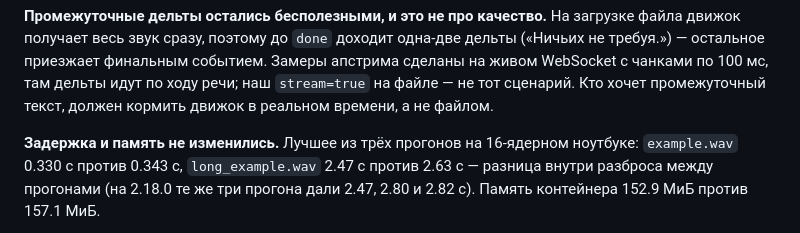
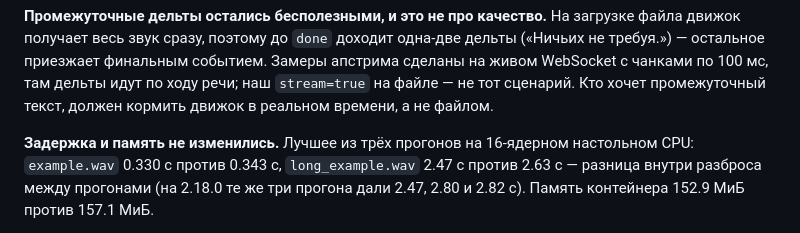
Before and after one commit to mazixs/stt-api, a Markdown page: docs/research/head-choice-and-wer.md, the part around the change. Drawn GitHub-style.

Commit message:
Call the measurement machine what it is: a desktop, not a laptop

```diff
--- a/docs/research/head-choice-and-wer.md
+++ b/docs/research/head-choice-and-wer.md
@@ -283,7 +283,8 @@ Multilingual — второго поколения среди них нет, —
 `stream=true` на файле — не тот сценарий. Кто хочет промежуточный текст, должен
 кормить движок в реальном времени, а не файлом.
 
-**Задержка и память не изменились.** Лучшее из трёх прогонов на 16-ядерном ноутбуке:
+**Задержка и память не изменились.** Лучшее из трёх прогонов на 16-ядерном
+настольном CPU:
 `example.wav` 0.330 с против 0.343 с, `long_example.wav` 2.47 с против 2.63 с — разница
 внутри разброса между прогонами (на 2.18.0 те же три прогона дали 2.47, 2.80 и 2.82 с).
 Память контейнера 152.9 МиБ против 157.1 МиБ.
```
